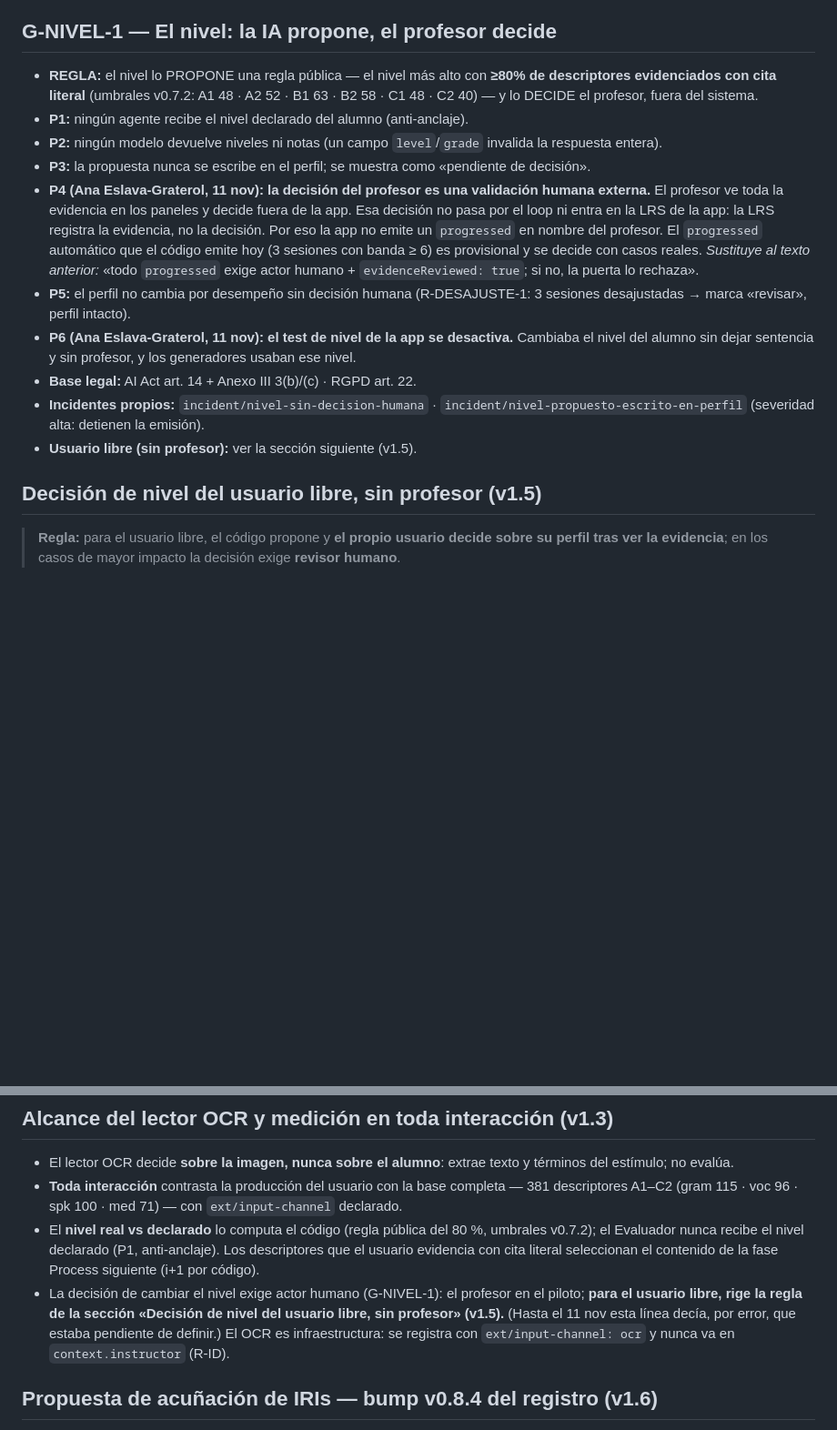
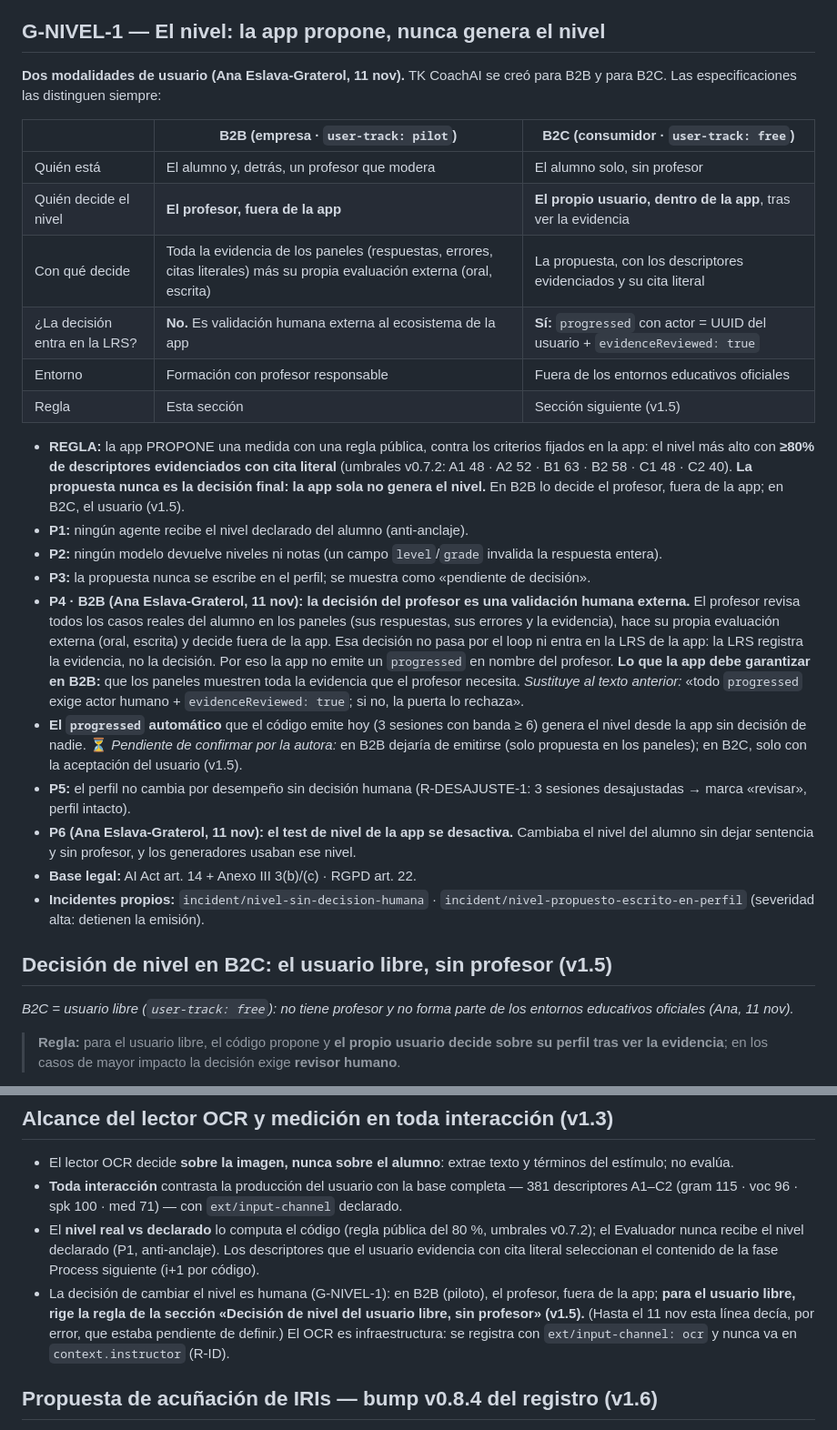
Before and after one commit to ProfeAnaEslavaEdTech/mllde-xapi, a Markdown page: governance/normas-mllde-gobernanza_v1.7.md, 2 parts joined by grey strips. Shown at 91% size. Drawn GitHub-style; blank space fills up the shorter version.

Commit message:
Governance norms v1.7: G-NIVEL-1 distinguishes B2B (teacher decides outside the app) and B2C (user decides in the app); the app proposes and never generates the level (decision of 11 Nov)
Co-Authored-By: Claude Opus 5.5 <noreply@anthropic.com>
Claude-Session: https://claude.ai/code/session_01Lfxa23KXBcTG9Yv1ocKw3C

```diff
--- a/governance/normas-mllde-gobernanza_v1.7.md
+++ b/governance/normas-mllde-gobernanza_v1.7.md
@@ -94,20 +94,33 @@
 
 > **Sobre la «N14» que cita la Cartilla de los 7 (corregido en v1.7):** la N14 **sí existe**. La añadió la autora a la spec del Evaluador v2 el 8 nov, con su decisión de que el loop solo necesita 7 agentes: **N14 · Necesidad demostrada** — un agente solo se aprueba si su ficha demuestra qué parte del loop lo necesita y por qué no lo puede hacer el código ni uno de los 7 agentes del loop. Su equivalente en este paquete es **R-ADM-1** (registro en el mapa con justificación) reforzada con esa condición. La nota de la v1.2 que la daba por huérfana se escribió sobre una versión anterior de la spec. Entra en vigor con las firmas de pedagogía e ingeniería (N12).
 
-## G-NIVEL-1 — El nivel: la IA propone, el profesor decide
+## G-NIVEL-1 — El nivel: la app propone, nunca genera el nivel
 
-- **REGLA:** el nivel lo PROPONE una regla pública — el nivel más alto con **≥80% de descriptores evidenciados con cita literal** (umbrales v0.7.2: A1 48 · A2 52 · B1 63 · B2 58 · C1 48 · C2 40) — y lo DECIDE el profesor, fuera del sistema.
+**Dos modalidades de usuario (Ana Eslava-Graterol, 11 nov).** TK CoachAI se creó para B2B y para B2C. Las especificaciones las distinguen siempre:
+
+| | **B2B** (empresa · `user-track: pilot`) | **B2C** (consumidor · `user-track: free`) |
+|---|---|---|
+| Quién está | El alumno y, detrás, un profesor que modera | El alumno solo, sin profesor |
+| Quién decide el nivel | **El profesor, fuera de la app** | **El propio usuario, dentro de la app**, tras ver la evidencia |
+| Con qué decide | Toda la evidencia de los paneles (respuestas, errores, citas literales) más su propia evaluación externa (oral, escrita) | La propuesta, con los descriptores evidenciados y su cita literal |
+| ¿La decisión entra en la LRS? | **No.** Es validación humana externa al ecosistema de la app | **Sí:** `progressed` con actor = UUID del usuario + `evidenceReviewed: true` |
+| Entorno | Formación con profesor responsable | Fuera de los entornos educativos oficiales |
+| Regla | Esta sección | Sección siguiente (v1.5) |
+
+- **REGLA:** la app PROPONE una medida con una regla pública, contra los criterios fijados en la app: el nivel más alto con **≥80% de descriptores evidenciados con cita literal** (umbrales v0.7.2: A1 48 · A2 52 · B1 63 · B2 58 · C1 48 · C2 40). **La propuesta nunca es la decisión final: la app sola no genera el nivel.** En B2B lo decide el profesor, fuera de la app; en B2C, el usuario (v1.5).
 - **P1:** ningún agente recibe el nivel declarado del alumno (anti-anclaje).
 - **P2:** ningún modelo devuelve niveles ni notas (un campo `level`/`grade` invalida la respuesta entera).
 - **P3:** la propuesta nunca se escribe en el perfil; se muestra como «pendiente de decisión».
-- **P4 (Ana Eslava-Graterol, 11 nov): la decisión del profesor es una validación humana externa.** El profesor ve toda la evidencia en los paneles y decide fuera de la app. Esa decisión no pasa por el loop ni entra en la LRS de la app: la LRS registra la evidencia, no la decisión. Por eso la app no emite un `progressed` en nombre del profesor. El `progressed` automático que el código emite hoy (3 sesiones con banda ≥ 6) es provisional y se decide con casos reales. *Sustituye al texto anterior:* «todo `progressed` exige actor humano + `evidenceReviewed: true`; si no, la puerta lo rechaza».
+- **P4 · B2B (Ana Eslava-Graterol, 11 nov): la decisión del profesor es una validación humana externa.** El profesor revisa todos los casos reales del alumno en los paneles (sus respuestas, sus errores y la evidencia), hace su propia evaluación externa (oral, escrita) y decide fuera de la app. Esa decisión no pasa por el loop ni entra en la LRS de la app: la LRS registra la evidencia, no la decisión. Por eso la app no emite un `progressed` en nombre del profesor. **Lo que la app debe garantizar en B2B:** que los paneles muestren toda la evidencia que el profesor necesita. *Sustituye al texto anterior:* «todo `progressed` exige actor humano + `evidenceReviewed: true`; si no, la puerta lo rechaza».
+- **El `progressed` automático** que el código emite hoy (3 sesiones con banda ≥ 6) genera el nivel desde la app sin decisión de nadie. ⏳ *Pendiente de confirmar por la autora:* en B2B dejaría de emitirse (solo propuesta en los paneles); en B2C, solo con la aceptación del usuario (v1.5).
 - **P5:** el perfil no cambia por desempeño sin decisión humana (R-DESAJUSTE-1: 3 sesiones desajustadas → marca «revisar», perfil intacto).
 - **P6 (Ana Eslava-Graterol, 11 nov): el test de nivel de la app se desactiva.** Cambiaba el nivel del alumno sin dejar sentencia y sin profesor, y los generadores usaban ese nivel.
 - **Base legal:** AI Act art. 14 + Anexo III 3(b)/(c) · RGPD art. 22.
 - **Incidentes propios:** `incident/nivel-sin-decision-humana` · `incident/nivel-propuesto-escrito-en-perfil` (severidad alta: detienen la emisión).
-- **Usuario libre (sin profesor):** ver la sección siguiente (v1.5).
 
-## Decisión de nivel del usuario libre, sin profesor (v1.5)
+## Decisión de nivel en B2C: el usuario libre, sin profesor (v1.5)
+
+*B2C = usuario libre (`user-track: free`): no tiene profesor y no forma parte de los entornos educativos oficiales (Ana, 11 nov).*
 
 > **Regla:** para el usuario libre, el código propone y **el propio usuario decide sobre su perfil tras ver la evidencia**; en los casos de mayor impacto la decisión exige **revisor humano**.
 
@@ -209,7 +222,7 @@ Entra en vigor con las firmas de pedagogía e ingeniería (N12).
 - El lector OCR decide **sobre la imagen, nunca sobre el alumno**: extrae texto y términos del estímulo; no evalúa.
 - **Toda interacción** contrasta la producción del usuario con la base completa — 381 descriptores A1–C2 (gram 115 · voc 96 · spk 100 · med 71) — con `ext/input-channel` declarado.
 - El **nivel real vs declarado** lo computa el código (regla pública del 80 %, umbrales v0.7.2); el Evaluador nunca recibe el nivel declarado (P1, anti-anclaje). Los descriptores que el usuario evidencia con cita literal seleccionan el contenido de la fase Process siguiente (i+1 por código).
-- La decisión de cambiar el nivel exige actor humano (G-NIVEL-1): el profesor en el piloto; **para el usuario libre, rige la regla de la sección «Decisión de nivel del usuario libre, sin profesor» (v1.5).** (Hasta el 11 nov esta línea decía, por error, que estaba pendiente de definir.) El OCR es infraestructura: se registra con `ext/input-channel: ocr` y nunca va en `context.instructor` (R-ID).
+- La decisión de cambiar el nivel es humana (G-NIVEL-1): en B2B (piloto), el profesor, fuera de la app; **para el usuario libre, rige la regla de la sección «Decisión de nivel del usuario libre, sin profesor» (v1.5).** (Hasta el 11 nov esta línea decía, por error, que estaba pendiente de definir.) El OCR es infraestructura: se registra con `ext/input-channel: ocr` y nunca va en `context.instructor` (R-ID).
 
 ## Propuesta de acuñación de IRIs — bump v0.8.4 del registro (v1.6)
 
```
Also changed, not shown: other parts of governance/normas-mllde-gobernanza_v1.7.md (+1 -1 lines).
